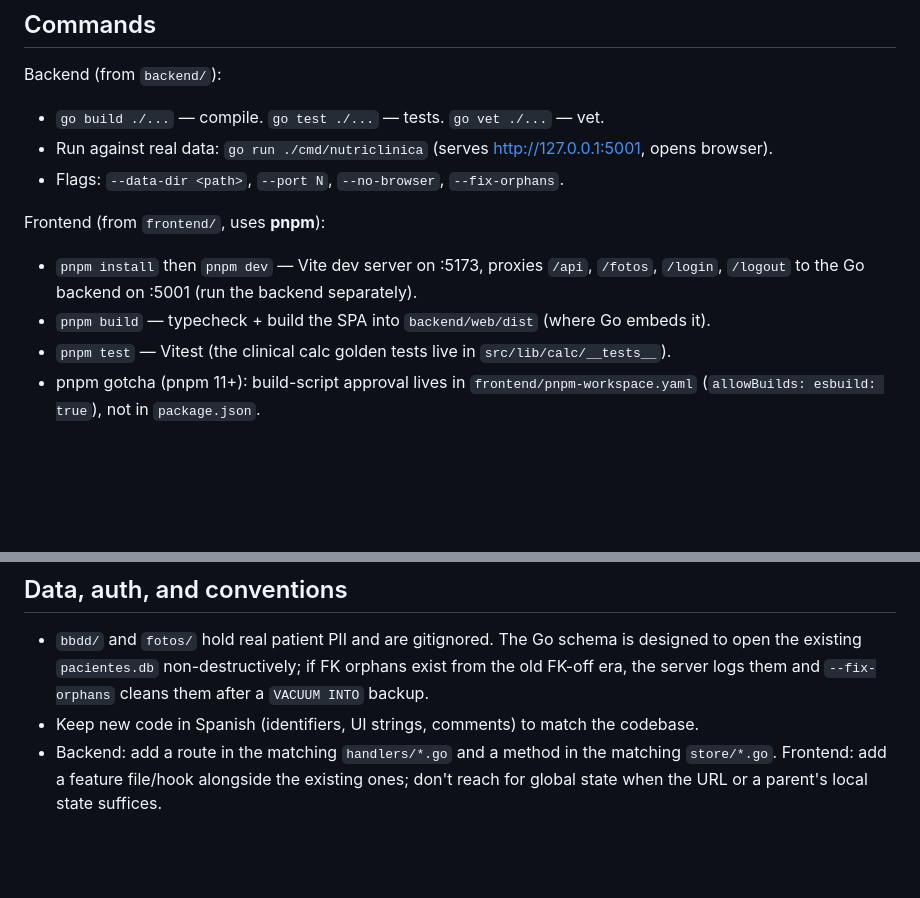
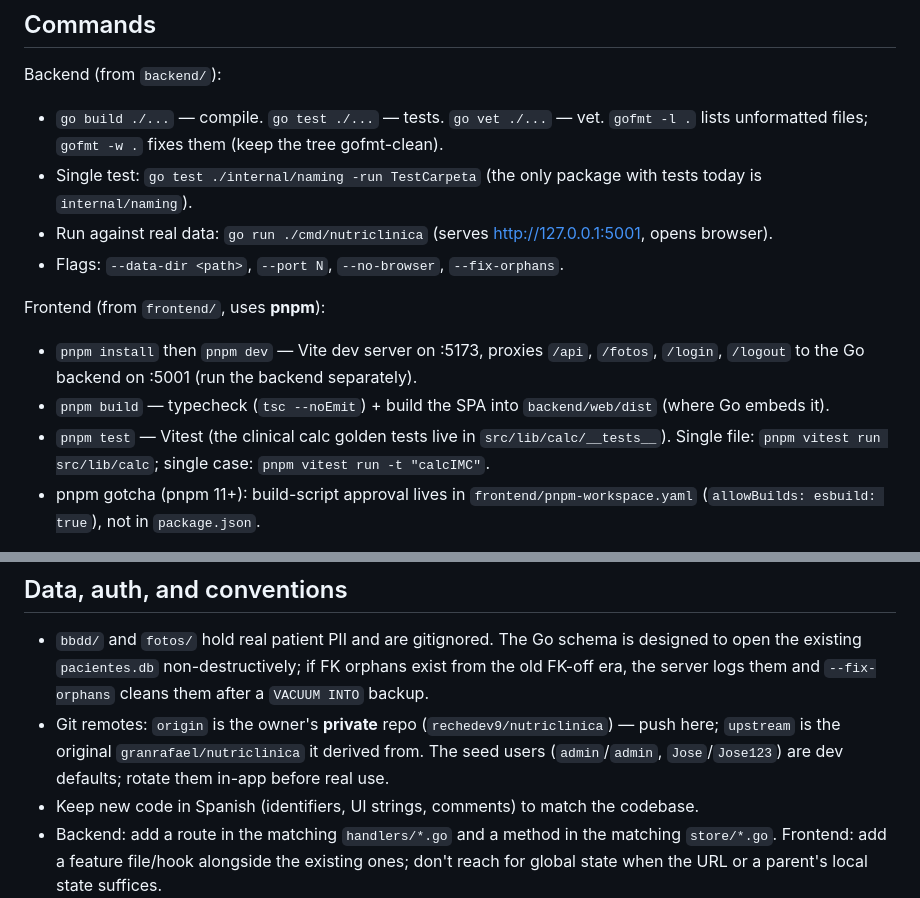
Before and after one commit to rechedev9/nutriclinica-app, a Markdown page: CLAUDE.md, 2 parts joined by grey strips. Drawn GitHub-style; blank space fills up the shorter version.

Commit message:
docs: actualizar CLAUDE.md (tests individuales, gofmt, remotos)
Añade cómo ejecutar un único test (Go y Vitest), el flujo de gofmt y una nota
sobre los remotos (origin privado rechedev9, upstream granrafael) y la rotación
de los usuarios semilla.

Co-Authored-By: Claude Opus 4.8 (1M context) <noreply@anthropic.com>

```diff
--- a/CLAUDE.md
+++ b/CLAUDE.md
@@ -25,14 +25,15 @@ dist/       cross-compiled release binaries — gitignored
 ## Commands
 
 Backend (from `backend/`):
-- `go build ./...` — compile. `go test ./...` — tests. `go vet ./...` — vet.
+- `go build ./...` — compile. `go test ./...` — tests. `go vet ./...` — vet. `gofmt -l .` lists unformatted files; `gofmt -w .` fixes them (keep the tree gofmt-clean).
+- Single test: `go test ./internal/naming -run TestCarpeta` (the only package with tests today is `internal/naming`).
 - Run against real data: `go run ./cmd/nutriclinica` (serves http://127.0.0.1:5001, opens browser).
 - Flags: `--data-dir <path>`, `--port N`, `--no-browser`, `--fix-orphans`.
 
 Frontend (from `frontend/`, uses **pnpm**):
 - `pnpm install` then `pnpm dev` — Vite dev server on :5173, proxies `/api`, `/fotos`, `/login`, `/logout` to the Go backend on :5001 (run the backend separately).
-- `pnpm build` — typecheck + build the SPA into `backend/web/dist` (where Go embeds it).
-- `pnpm test` — Vitest (the clinical calc golden tests live in `src/lib/calc/__tests__`).
+- `pnpm build` — typecheck (`tsc --noEmit`) + build the SPA into `backend/web/dist` (where Go embeds it).
+- `pnpm test` — Vitest (the clinical calc golden tests live in `src/lib/calc/__tests__`). Single file: `pnpm vitest run src/lib/calc`; single case: `pnpm vitest run -t "calcIMC"`.
 - pnpm gotcha (pnpm 11+): build-script approval lives in `frontend/pnpm-workspace.yaml` (`allowBuilds: esbuild: true`), not in `package.json`.
 
 Full release build: `pwsh build/build.ps1` (or `build/build.sh`) builds the SPA and cross-compiles `win-amd64`, `mac-arm64`, `mac-amd64` into `dist/`.
@@ -69,5 +70,6 @@ React Router models the navigation: the NavRail and patient tabs are **routes**
 ## Data, auth, and conventions
 
 - `bbdd/` and `fotos/` hold real patient PII and are gitignored. The Go schema is designed to open the existing `pacientes.db` non-destructively; if FK orphans exist from the old FK-off era, the server logs them and `--fix-orphans` cleans them after a `VACUUM INTO` backup.
+- Git remotes: `origin` is the owner's **private** repo (`rechedev9/nutriclinica`) — push here; `upstream` is the original `granrafael/nutriclinica` it derived from. The seed users (`admin`/`admin`, `Jose`/`Jose123`) are dev defaults; rotate them in-app before real use.
 - Keep new code in Spanish (identifiers, UI strings, comments) to match the codebase.
 - Backend: add a route in the matching `handlers/*.go` and a method in the matching `store/*.go`. Frontend: add a feature file/hook alongside the existing ones; don't reach for global state when the URL or a parent's local state suffices.
```
